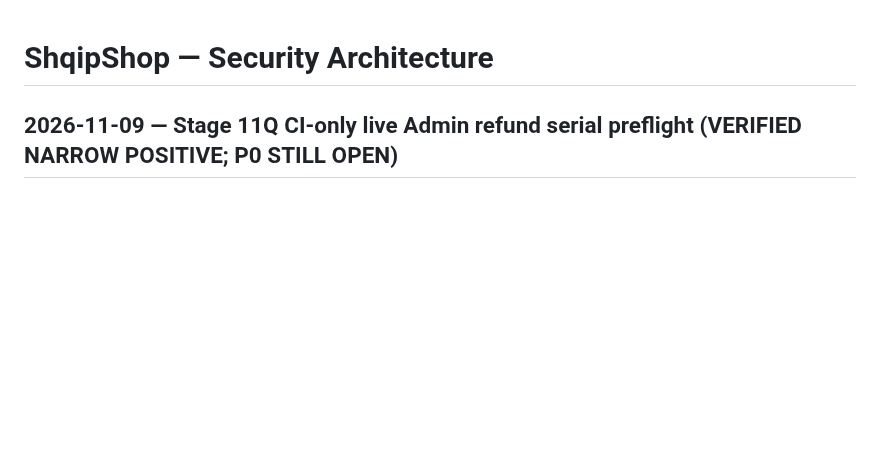
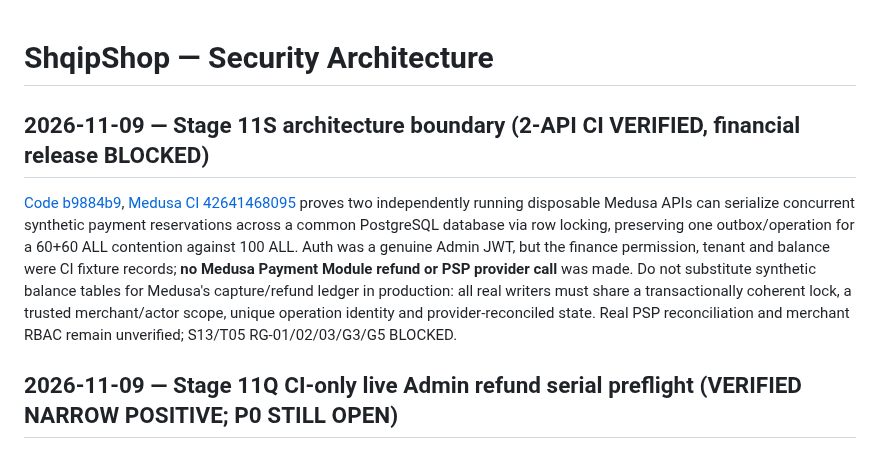
Before and after one commit to titanfit102-bit/ShqipShop, a Markdown page: docs/security/SECURITY_ARCHITECTURE.md, the part around the change. Drawn GitHub-style; blank space fills up the shorter version.

Commit message:
docs(security): document Stage 11S multi-process proof and forbid shadow financial authority

```diff
--- a/docs/security/SECURITY_ARCHITECTURE.md
+++ b/docs/security/SECURITY_ARCHITECTURE.md
@@ -1,4 +1,8 @@
 # ShqipShop — Security Architecture
+
+## 2026-11-09 — Stage 11S architecture boundary (2-API CI VERIFIED, financial release BLOCKED)
+
+[Code b9884b9](https://github.com/titanfit102-bit/ShqipShop/commit/b9884b9073e4e1cd2dad0f1be1065d38ef36c70e), [Medusa CI 42641468095](https://github.com/titanfit102-bit/ShqipShop/actions/runs/42641468095) proves two independently running disposable Medusa APIs can serialize concurrent synthetic payment reservations across a common PostgreSQL database via row locking, preserving one outbox/operation for a 60+60 ALL contention against 100 ALL. Auth was a genuine Admin JWT, but the finance permission, tenant and balance were CI fixture records; **no Medusa Payment Module refund or PSP provider call** was made. Do not substitute synthetic balance tables for Medusa's capture/refund ledger in production: all real writers must share a transactionally coherent lock, a trusted merchant/actor scope, unique operation identity and provider-reconciled state. Real PSP reconciliation and merchant RBAC remain unverified; S13/T05 RG-01/02/03/G3/G5 BLOCKED.
 
 ## 2026-11-09 — Stage 11Q CI-only live Admin refund serial preflight (VERIFIED NARROW POSITIVE; P0 STILL OPEN)
 
```
